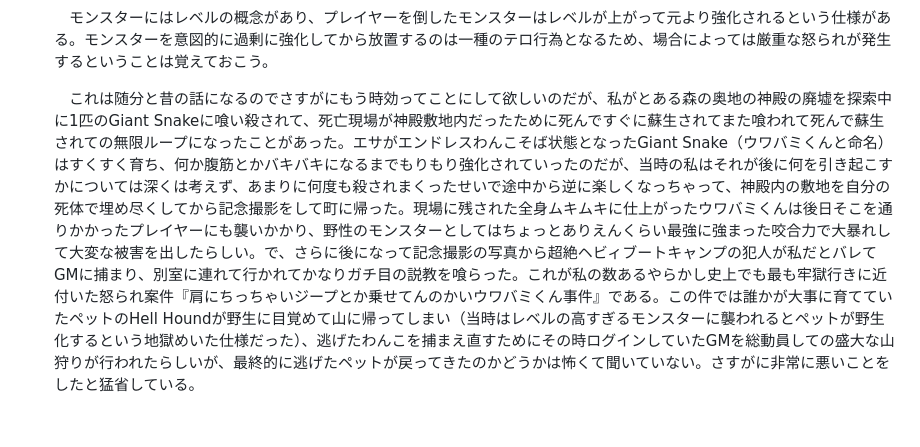
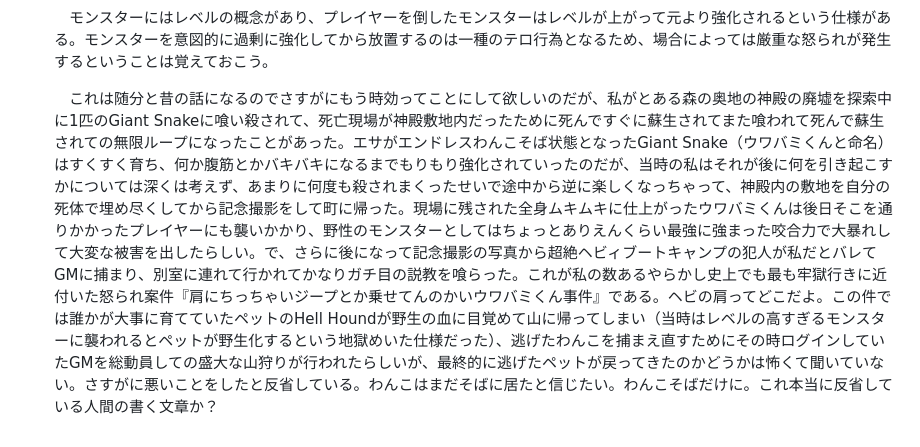
Before and after one commit to helfard/oberin, a Markdown page: md/temple.md, the part around the change. Drawn GitHub-style.

```diff
--- a/md/temple.md
+++ b/md/temple.md
@@ -109,4 +109,4 @@
 
     　モンスターにはレベルの概念があり、プレイヤーを倒したモンスターはレベルが上がって元より強化されるという仕様がある。モンスターを意図的に過剰に強化してから放置するのは一種のテロ行為となるため、場合によっては厳重な怒られが発生するということは覚えておこう。
 
-    　これは随分と昔の話になるのでさすがにもう時効ってことにして欲しいのだが、私がとある森の奥地の神殿の廃墟を探索中に1匹のGiant Snakeに喰い殺されて、死亡現場が神殿敷地内だったために死んですぐに蘇生されてまた喰われて死んで蘇生されての無限ループになったことがあった。エサがエンドレスわんこそば状態となったGiant Snake（ウワバミくんと命名）はすくすく育ち、何か腹筋とかバキバキになるまでもりもり強化されていったのだが、当時の私はそれが後に何を引き起こすかについては深くは考えず、あまりに何度も殺されまくったせいで途中から逆に楽しくなっちゃって、神殿内の敷地を自分の死体で埋め尽くしてから記念撮影をして町に帰った。現場に残された全身ムキムキに仕上がったウワバミくんは後日そこを通りかかったプレイヤーにも襲いかかり、野性のモンスターとしてはちょっとありえんくらい最強に強まった咬合力で大暴れして大変な被害を出したらしい。で、さらに後になって記念撮影の写真から超絶ヘビィブートキャンプの犯人が私だとバレてGMに捕まり、別室に連れて行かれてかなりガチ目の説教を喰らった。これが私の数あるやらかし史上でも最も牢獄行きに近付いた怒られ案件『肩にちっちゃいジープとか乗せてんのかいウワバミくん事件』である。この件では誰かが大事に育てていたペットのHell Houndが野生に目覚めて山に帰ってしまい（当時はレベルの高すぎるモンスターに襲われるとペットが野生化するという地獄めいた仕様だった）、逃げたわんこを捕まえ直すためにその時ログインしていたGMを総動員しての盛大な山狩りが行われたらしいが、最終的に逃げたペットが戻ってきたのかどうかは怖くて聞いていない。さすがに非常に悪いことをしたと猛省している。
+    　これは随分と昔の話になるのでさすがにもう時効ってことにして欲しいのだが、私がとある森の奥地の神殿の廃墟を探索中に1匹のGiant Snakeに喰い殺されて、死亡現場が神殿敷地内だったために死んですぐに蘇生されてまた喰われて死んで蘇生されての無限ループになったことがあった。エサがエンドレスわんこそば状態となったGiant Snake（ウワバミくんと命名）はすくすく育ち、何か腹筋とかバキバキになるまでもりもり強化されていったのだが、当時の私はそれが後に何を引き起こすかについては深くは考えず、あまりに何度も殺されまくったせいで途中から逆に楽しくなっちゃって、神殿内の敷地を自分の死体で埋め尽くしてから記念撮影をして町に帰った。現場に残された全身ムキムキに仕上がったウワバミくんは後日そこを通りかかったプレイヤーにも襲いかかり、野性のモンスターとしてはちょっとありえんくらい最強に強まった咬合力で大暴れして大変な被害を出したらしい。で、さらに後になって記念撮影の写真から超絶ヘビィブートキャンプの犯人が私だとバレてGMに捕まり、別室に連れて行かれてかなりガチ目の説教を喰らった。これが私の数あるやらかし史上でも最も牢獄行きに近付いた怒られ案件『肩にちっちゃいジープとか乗せてんのかいウワバミくん事件』である。ヘビの肩ってどこだよ。この件では誰かが大事に育てていたペットのHell Houndが野生の血に目覚めて山に帰ってしまい（当時はレベルの高すぎるモンスターに襲われるとペットが野生化するという地獄めいた仕様だった）、逃げたわんこを捕まえ直すためにその時ログインしていたGMを総動員しての盛大な山狩りが行われたらしいが、最終的に逃げたペットが戻ってきたのかどうかは怖くて聞いていない。さすがに悪いことをしたと反省している。わんこはまだそばに居たと信じたい。わんこそばだけに。これ本当に反省している人間の書く文章か？
```
